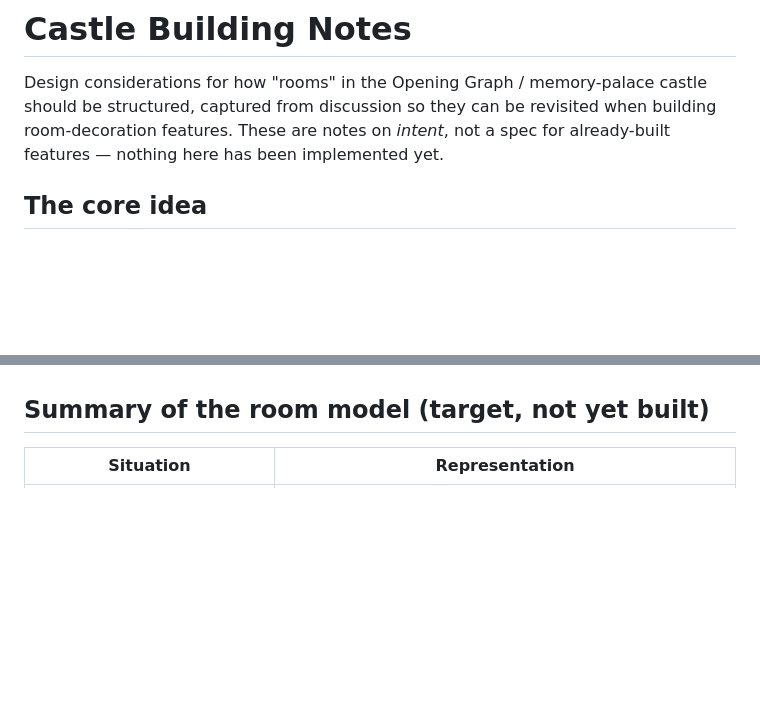
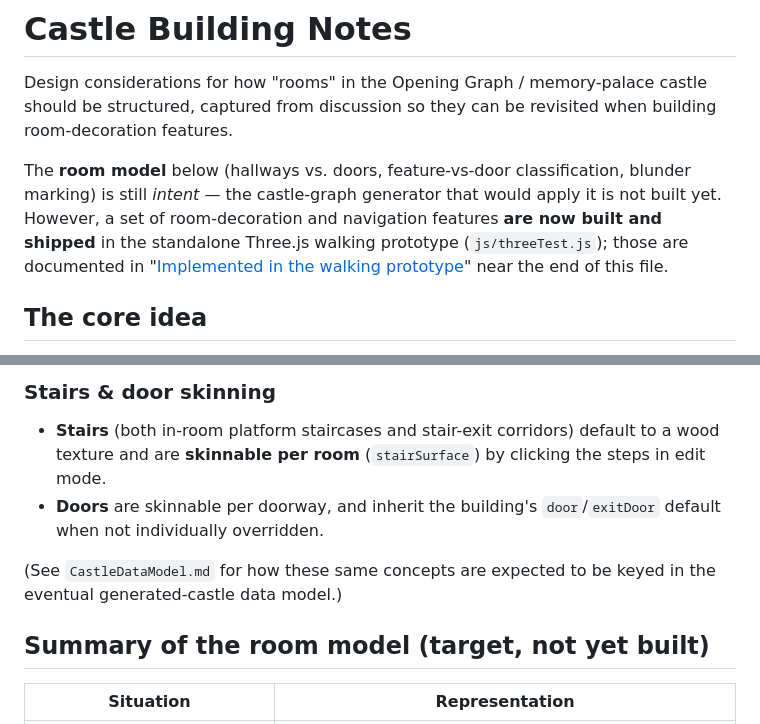
Before and after one commit to vorpalrobotics/repchess, a Markdown page: Documents/CastleBuildingNotes.md, 2 parts joined by grey strips. Rendered like a GitHub page; blank space fills up the shorter version.

```diff
--- a/Documents/CastleBuildingNotes.md
+++ b/Documents/CastleBuildingNotes.md
@@ -2,9 +2,15 @@
 
 Design considerations for how "rooms" in the Opening Graph / memory-palace
 castle should be structured, captured from discussion so they can be
-revisited when building room-decoration features. These are notes on
-*intent*, not a spec for already-built features — nothing here has been
-implemented yet.
+revisited when building room-decoration features.
+
+The **room model** below (hallways vs. doors, feature-vs-door classification,
+blunder marking) is still *intent* — the castle-graph generator that would
+apply it is not built yet. However, a set of room-decoration and navigation
+features **are now built and shipped** in the standalone Three.js walking
+prototype (`js/threeTest.js`); those are documented in
+"[Implemented in the walking prototype](#implemented-in-the-walking-prototype-jsthreetestjs)"
+near the end of this file.
 
 ## The core idea
 
@@ -87,3 +159,14 @@ normal line.
+### Stairs & door skinning
+
+- **Stairs** (both in-room platform staircases and stair-exit corridors) default
+  to a wood texture and are **skinnable per room** (`stairSurface`) by clicking
+  the steps in edit mode.
+- **Doors** are skinnable per doorway, and inherit the building's
+  `door`/`exitDoor` default when not individually overridden.
+
+(See `CastleDataModel.md` for how these same concepts are expected to be keyed
+in the eventual generated-castle data model.)
+
 ## Summary of the room model (target, not yet built)
 
 | Situation | Representation |
```
Also changed, not shown: other parts of Documents/CastleBuildingNotes.md (+66 -0 lines).
